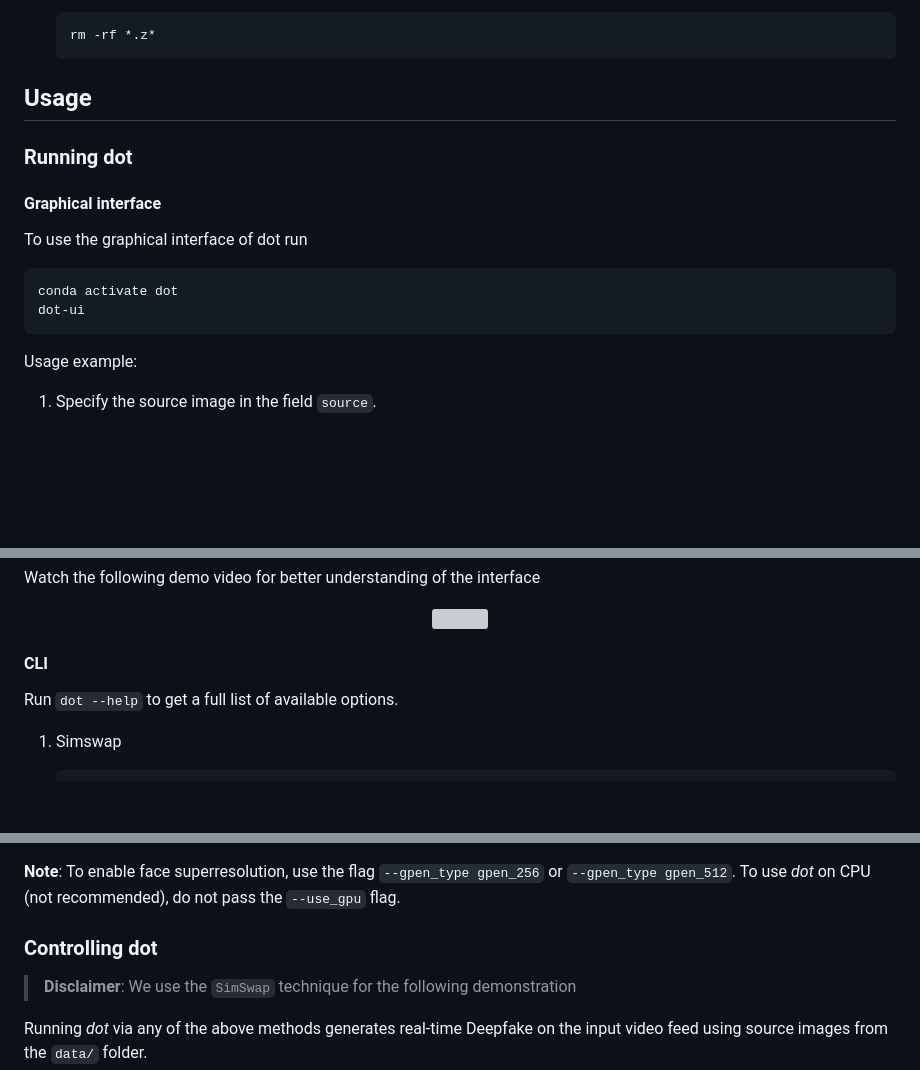
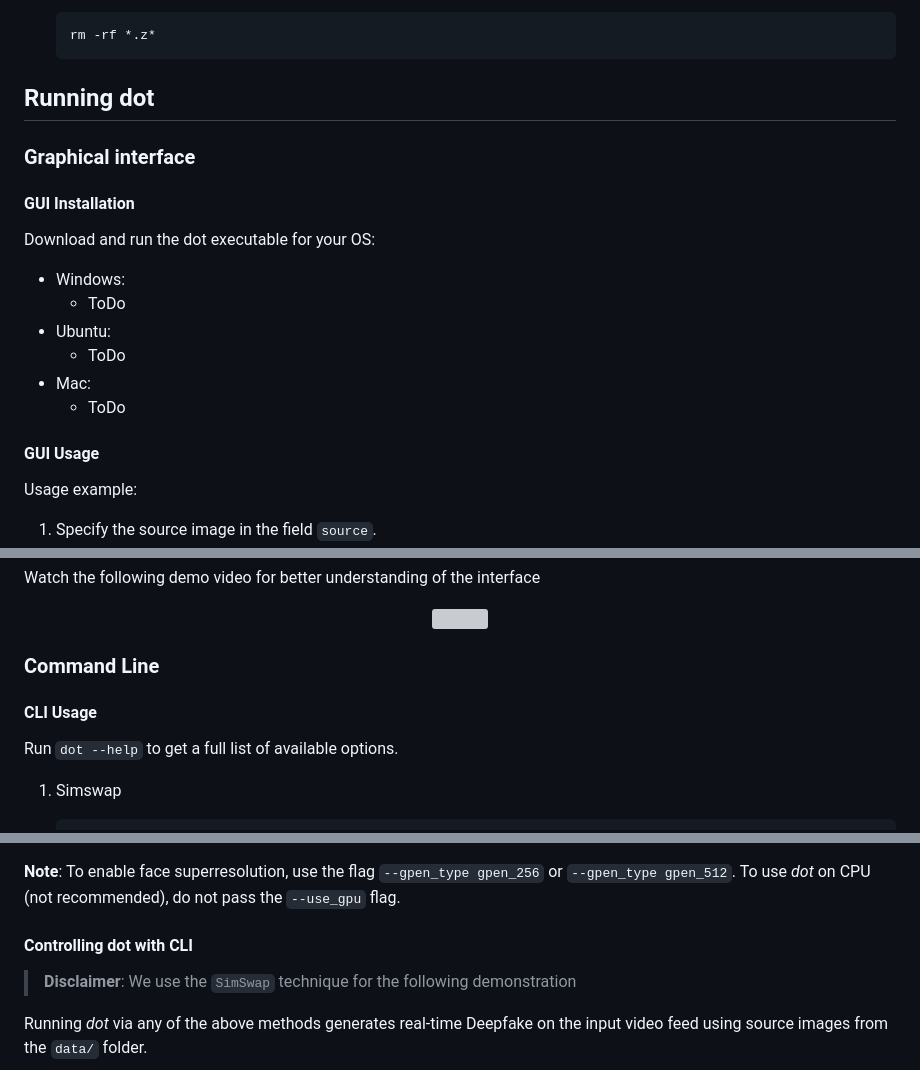
Before and after one commit to sensity-ai/dot, a Markdown page: README.md, 3 parts joined by grey strips. Drawn GitHub-style; blank space fills up the shorter version; grey boxes are pictures that could not be loaded.

````diff
--- a/README.md
+++ b/README.md
@@ -115,18 +115,22 @@ pip install -e .
     rm -rf *.z*
     ```
 
-## Usage
+## Running dot
 
-### Running dot
+### Graphical interface
 
-#### Graphical interface
+#### GUI Installation
 
-To use the graphical interface of dot run
+Download and run the dot executable for your OS:
 
-```bash
-conda activate dot
-dot-ui
-```
+- Windows:
+  - ToDo
+- Ubuntu:
+  - ToDo
+- Mac:
+  - ToDo
+
+#### GUI Usage
 
 Usage example:
 
@@ -144,7 +148,9 @@ Watch the following demo video for better understanding of the interface
 <img src="./assets/gui_dot_demo.gif" width="500" height="406"/>
 </p>
 
-#### CLI
+### Command Line
+
+#### CLI Usage
 
 Run `dot --help` to get a full list of available options.
 
@@ -175,7 +181,7 @@ Run `dot --help` to get a full list of available options.
 
 **Note**: To enable face superresolution, use the flag `--gpen_type gpen_256` or `--gpen_type gpen_512`. To use *dot* on CPU (not recommended), do not pass the `--use_gpu` flag.
 
-### Controlling dot
+#### Controlling dot with CLI
 
 > **Disclaimer**: We use the `SimSwap` technique for the following demonstration
 
````
